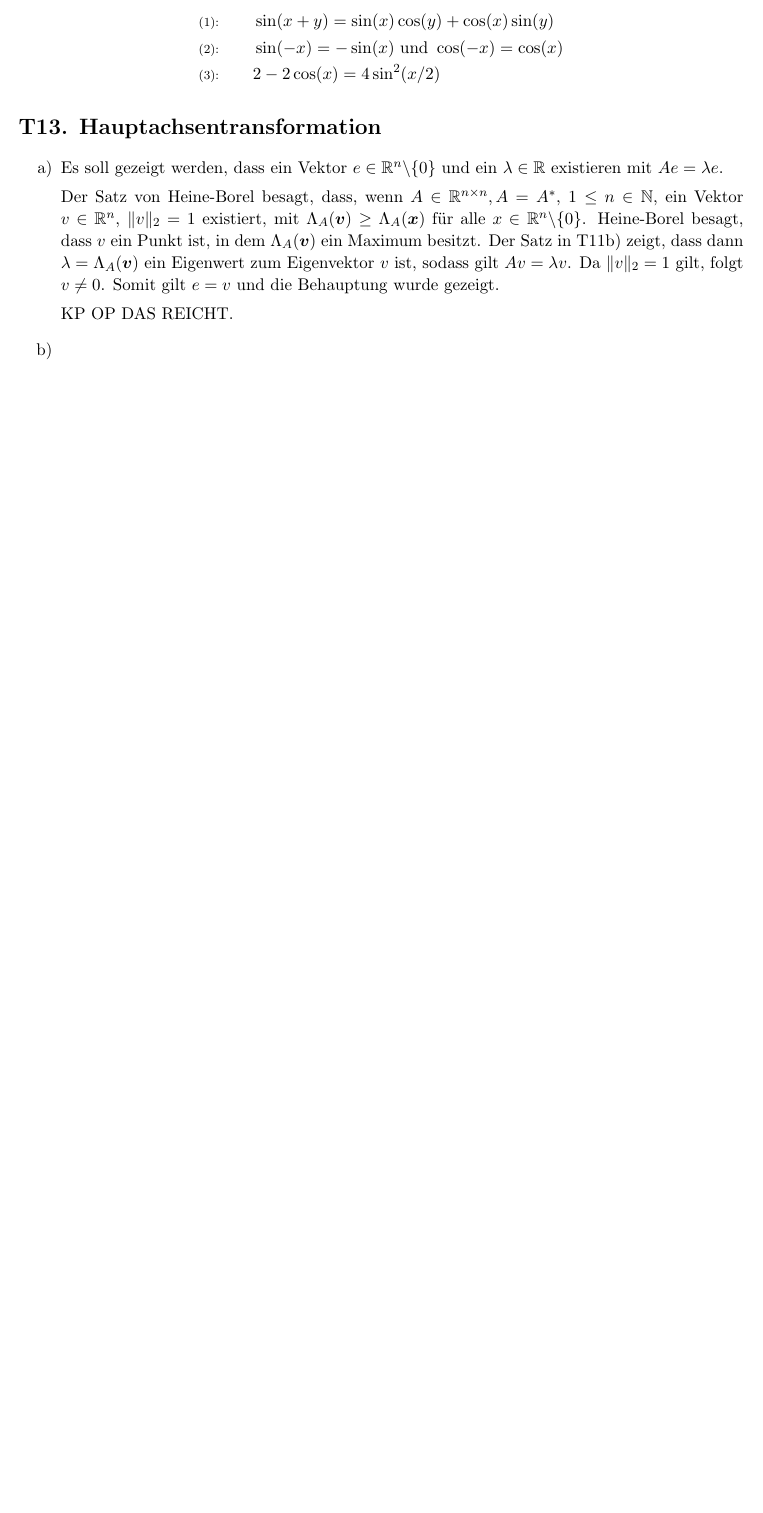
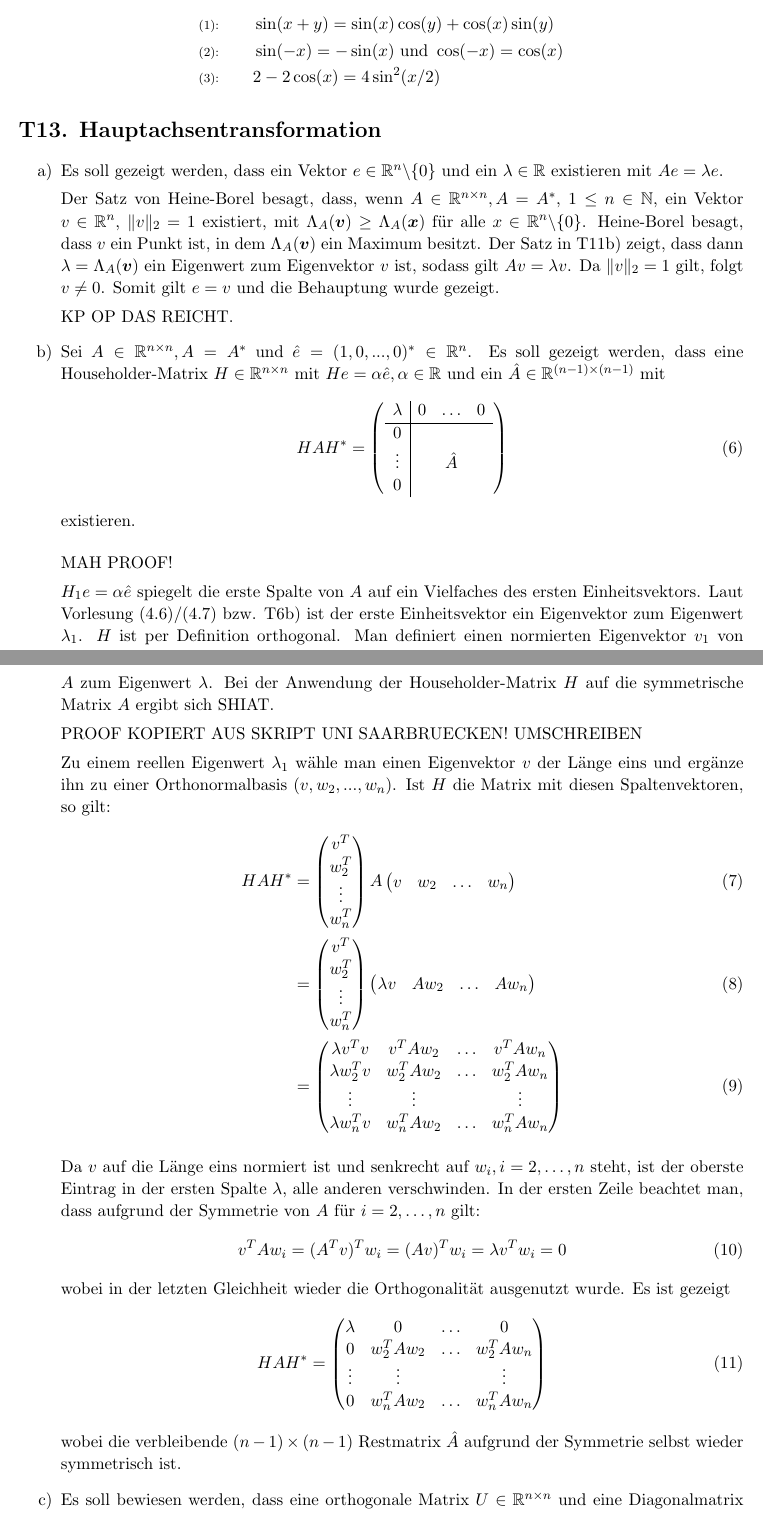
Before and after one commit to lmNt/nummath, a LaTeX document (latex/ueb7.tex): part of page 2 of 2 before the commit and two parts of pages 2 and 3 of 3 after it, the two joined at a grey line, cut so that both start at the same text, the shorter picture padded with empty space. Compiled offline with pdfLaTeX.

Commit message:
some shit added ... mostly dummy and some ideas

```diff
--- a/latex/ueb7.tex
+++ b/latex/ueb7.tex
@@ -103,5 +103,74 @@ Der Satz von Heine-Borel besagt, dass, wenn  $A \in \mathbb{R}^{n \times n}, A=A
 
 KP OP DAS REICHT.
 \item[b)]
+Sei $A \in \mathbb{R}^{n \times n}, A=A^*$ und $\hat{e} = (1, 0, ..., 0)^* \in \mathbb{R}^n$. Es soll gezeigt werden, dass eine Householder-Matrix $H \in \mathbb{R}^{n \times n}$ mit $He=\alpha \hat{e}, \alpha \in \mathbb{R}$ und ein $\hat{A} \in \mathbb{R}^{(n-1) \times (n-1)}$ mit
+\begin{equation}
+HAH^* =
+\left(
+\begin{array}{c|ccc}
+\lambda & 0 & \hdots & 0    \\\hline
+0  & & &                    \\
+\vdots & & \hat{A} &        \\
+0  & & &
+\end{array}
+\right)
+\end{equation}
+existieren.\vspace{0.3cm}
+
+MAH PROOF!
+
+$H_1e = \alpha \hat{e}$ spiegelt die erste Spalte von $A$ auf ein Vielfaches des ersten Einheitsvektors. Laut Vorlesung (4.6)/(4.7) bzw. T6b) ist der erste Einheitsvektor ein Eigenvektor zum Eigenwert $\lambda_1$. $H$ ist per Definition orthogonal.
+Man definiert einen normierten Eigenvektor $v_1$ von $A$ zum Eigenwert $\lambda$. Bei der Anwendung der Householder-Matrix $H$ auf die symmetrische Matrix $A$ ergibt sich SHIAT.
+
+PROOF KOPIERT AUS SKRIPT UNI SAARBRUECKEN! UMSCHREIBEN
+
+Zu einem reellen Eigenwert $\lambda_1$ w\a hle man einen Eigenvektor $v$ der L\a nge eins und erg\a nze ihn zu einer Orthonormalbasis $(v, w_2, ..., w_n)$. Ist $H$ die Matrix mit diesen Spaltenvektoren, so gilt:
+\begin{align}
+HAH^* &=
+\begin{pmatrix}
+v^T \\
+w_2^T\\
+\vdots\\
+w_n^T
+\end{pmatrix}
+A
+\begin{pmatrix}
+v & w_2 & \hdots & w_n
+\end{pmatrix} \\
+&=
+\begin{pmatrix}
+v^T \\
+w_2^T\\
+\vdots\\
+w_n^T
+\end{pmatrix}
+\begin{pmatrix}
+\lambda v & Aw_2 & \hdots & Aw_n
+\end{pmatrix}\\
+&=
+\begin{pmatrix}
+\lambda v^Tv & v^TAw_2 & \hdots & v^TAw_n \\
+\lambda w_2^Tv & w_2^TAw_2 & \hdots & w_2^TAw_n \\
+\vdots & \vdots & & \vdots \\
+\lambda w_n^Tv & w_n^TAw_2 & \hdots & w_n^TAw_n \\
+\end{pmatrix}
+\end{align}
+
+Da $v$ auf die L\a nge eins normiert ist und senkrecht auf $w_i, i=2,\hdots,n$ steht, ist der oberste Eintrag in der ersten Spalte $\lambda$, alle anderen verschwinden. In der ersten Zeile beachtet man, dass aufgrund der Symmetrie von $A$ f\u r $i=2,\hdots,n$ gilt:
+\begin{equation}
+v^T A w_i = (A^Tv)^Tw_i = (Av)^Tw_i = \lambda v^Tw_i = 0
+\end{equation}
+wobei in der letzten Gleichheit wieder die Orthogonalit\a t ausgenutzt wurde. Es ist gezeigt
+\begin{equation}
+HAH^* =
+\begin{pmatrix}
+\lambda & 0 & \hdots & 0 \\
+0 & w_2^TAw_2 & \hdots & w_2^TAw_n \\
+\vdots & \vdots & & \vdots \\
+0 & w_n^TAw_2 & \hdots & w_n^TAw_n \\
+\end{pmatrix}
+\end{equation}
+wobei die verbleibende $(n-1)\times(n-1)$ Restmatrix $\hat{A}$ aufgrund der Symmetrie selbst wieder symmetrisch ist.
 
 \item[c)]
+Es soll bewiesen werden, dass eine orthogonale Matrix $U \in \mathbb{R}^{n \times n}$ und eine Diagonalmatrix $D \in \mathbb{R}^{n \times n}$  existieren mit $UAU^*=D$.
```
Also changed, not shown: latex/ueb7.pdf, latex/ueb7.tex (6 more changed lines).
